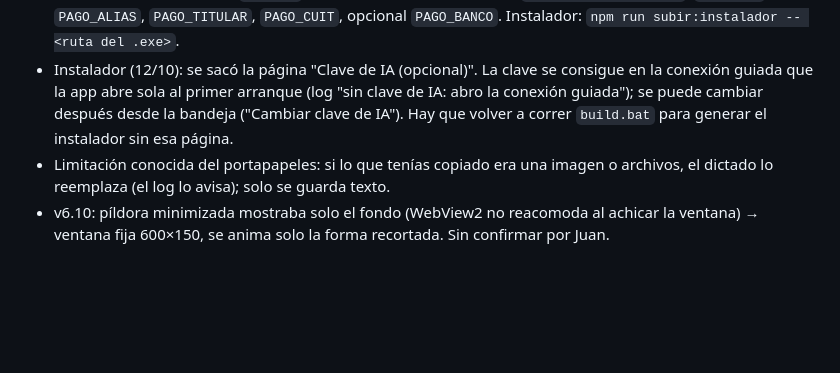
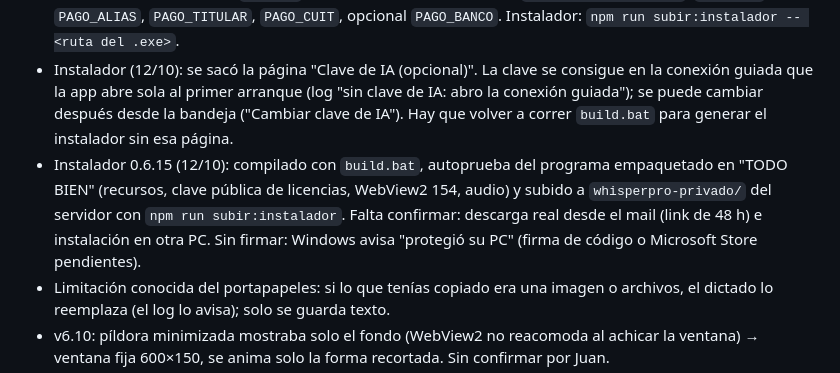
Before and after one commit to festudioarg-coder/whisperpro, a Markdown page: ESTADO.md, the part around the change. Rendered like a GitHub page; blank space fills up the shorter version.

Commit message:
ESTADO: instalador 0.6.15 subido y autoprueba en verde
Co-Authored-By: Claude Sonnet 5.5 <noreply@anthropic.com>
Claude-Session: https://claude.ai/code/session_01846rBp5x7d49h8jxCvNna2

```diff
--- a/ESTADO.md
+++ b/ESTADO.md
@@ -53,6 +53,7 @@ Herramienta de dictado por voz para Windows (producto de FESTUDIOS): Win + Espac
 - Prueba gratis de Pro (12/10, sin probar en Windows): botón "Probar Pro 1 mes gratis" en Ajustes, 30 días, una vez por PC. Anti-trampa local en `app/licencia.py`: registro firmado (HMAC) y atado al MachineGuid de la PC, guardado en 4 lugares que se reparan entre sí (datos, ProgramData, LocalAppData, registro HKCU); si se edita, se copia de otra PC o se atrasa el reloj, la prueba cuenta como usada. Límite real: sin servidor, quien borre los 4 lugares a la vez la repite. Si hace falta cerrarlo del todo: prueba atada a un servidor (ej. Supabase, un registro por PC) — implica avisarlo en la política de privacidad.
 - Descarga y contratación (12/10, sin probar en producción): `landing/api/` (PHP, se publica con `npm run deploy:whisperpro` desde web-festudio): `solicitar.php` (mail+consentimiento → lead en la Bandeja del CRM + link a la descarga, vale 48 h), `descargar.php` (entrega el instalador desde `whisperpro-privado/`, fuera de public_html, y registra), `contratar.php` + `pagar.php` (Pro: mail → verificación → datos de transferencia en pantalla y por mail, monto en ARS al dólar oficial; avisa a Juan con el comando para emitir la licencia), `estadisticas.php?k=…` (descargas, solicitudes, pedidos de Pro), `dolar.php` (dolarapi.com, caché 1 h). Variables en el `env.php` del SERVIDOR (nunca al repo): `WHISPERPRO_STATS_KEY`, `PAGO_CBU`, `PAGO_ALIAS`, `PAGO_TITULAR`, `PAGO_CUIT`, opcional `PAGO_BANCO`. Instalador: `npm run subir:instalador -- <ruta del .exe>`.
 - Instalador (12/10): se sacó la página "Clave de IA (opcional)". La clave se consigue en la conexión guiada que la app abre sola al primer arranque (log "sin clave de IA: abro la conexión guiada"); se puede cambiar después desde la bandeja ("Cambiar clave de IA"). Hay que volver a correr `build.bat` para generar el instalador sin esa página.
+- Instalador 0.6.15 (12/10): compilado con `build.bat`, autoprueba del programa empaquetado en "TODO BIEN" (recursos, clave pública de licencias, WebView2 154, audio) y subido a `whisperpro-privado/` del servidor con `npm run subir:instalador`. Falta confirmar: descarga real desde el mail (link de 48 h) e instalación en otra PC. Sin firmar: Windows avisa "protegió su PC" (firma de código o Microsoft Store pendientes).
 - Limitación conocida del portapapeles: si lo que tenías copiado era una imagen o archivos, el dictado lo reemplaza (el log lo avisa); solo se guarda texto.
 - v6.10: píldora minimizada mostraba solo el fondo (WebView2 no reacomoda al achicar la ventana) → ventana fija 600×150, se anima solo la forma recortada. Sin confirmar por Juan.
 - v6.11: texto en vivo fallaba con micrófono de nivel bajo (log: voz ~0,01, umbral viejo 0,006 la tomaba como silencio) → mínimo 0,0025. Verificado: después del cambio, "tramos con texto en vivo: 4".
```
